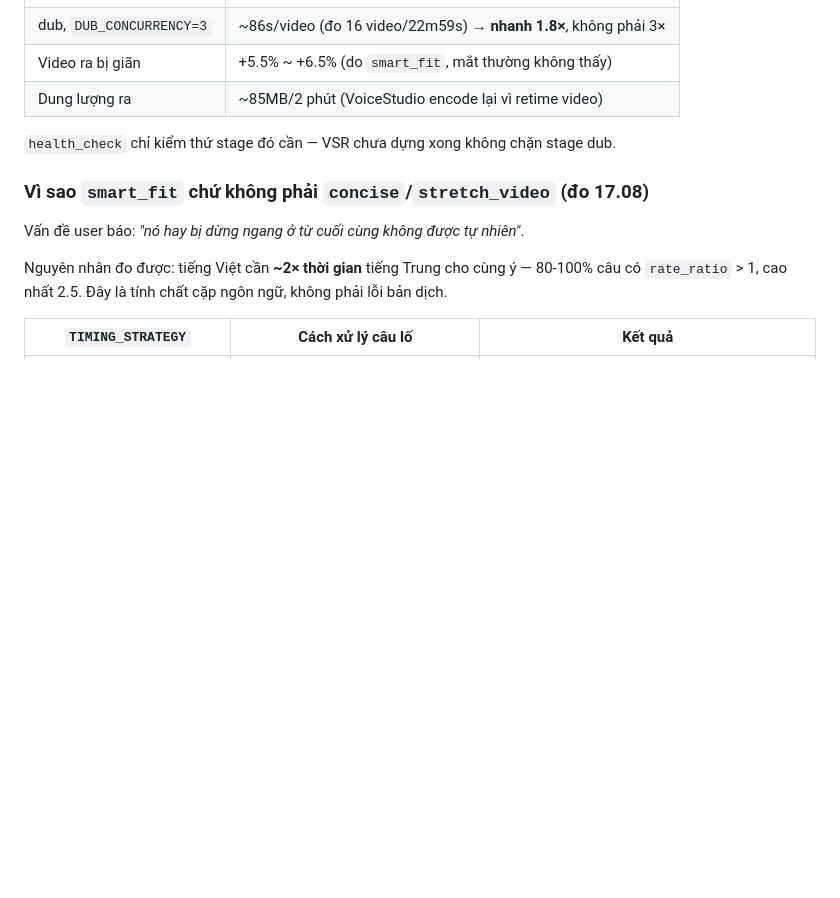
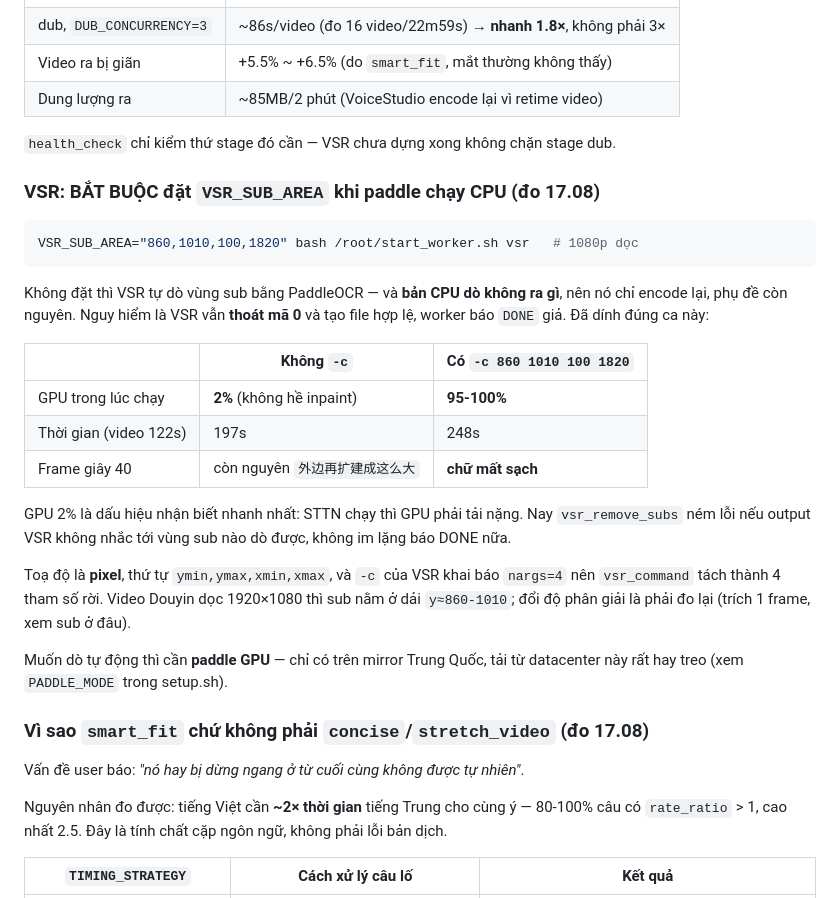
Before and after one commit to ThanhTuGenki/duoyin-videos, a Markdown page: worker/README.md, the part around the change. GitHub-like rendering; blank space fills up the shorter version.

Commit message:
docs: cách chạy VSR + số đo cả dây chuyền trên máy mới
Chốt bằng chạy thật trên RTX 3090 mới thuê (17.08), một video đi hết
NEW -> DUBBING -> DUBBED -> CLEANING -> DONE:
  dub  330s (TTS 184s)   -> <id>_dubbed.mp4 + <id>_vi.srt
  vsr  248s              -> <id>_vi.mp4, sub xóa sạch, 1920x1080 h264+aac

Ghi lại phần dễ mất người sau nhất: phải đặt VSR_SUB_AREA khi paddle chạy
CPU, kèm bảng so GPU 2% / 95% để nhận biết nhanh khi VSR không thật sự
inpaint, và lưu ý toạ độ phải đo lại nếu đổi độ phân giải.

Co-Authored-By: Claude Opus 5 <noreply@anthropic.com>

````diff
--- a/worker/README.md
+++ b/worker/README.md
@@ -176,6 +176,34 @@ Số đo thật (RTX 3090, video ~110-120s):
 
 `health_check` chỉ kiểm thứ stage đó cần — VSR chưa dựng xong không chặn stage dub.
 
+### VSR: BẮT BUỘC đặt `VSR_SUB_AREA` khi paddle chạy CPU (đo 17.08)
+
+```bash
+VSR_SUB_AREA="860,1010,100,1820" bash /root/start_worker.sh vsr   # 1080p dọc
+```
+
+Không đặt thì VSR tự dò vùng sub bằng PaddleOCR — và **bản CPU dò không ra
+gì**, nên nó chỉ encode lại, phụ đề còn nguyên. Nguy hiểm là VSR vẫn **thoát
+mã 0** và tạo file hợp lệ, worker báo `DONE` giả. Đã dính đúng ca này:
+
+| | Không `-c` | Có `-c 860 1010 100 1820` |
+|---|---|---|
+| GPU trong lúc chạy | **2%** (không hề inpaint) | **95-100%** |
+| Thời gian (video 122s) | 197s | 248s |
+| Frame giây 40 | còn nguyên `外边再扩建成这么大` | **chữ mất sạch** |
+
+GPU 2% là dấu hiệu nhận biết nhanh nhất: STTN chạy thì GPU phải tải nặng.
+Nay `vsr_remove_subs` ném lỗi nếu output VSR không nhắc tới vùng sub nào dò
+được, không im lặng báo DONE nữa.
+
+Toạ độ là **pixel**, thứ tự `ymin,ymax,xmin,xmax`, và `-c` của VSR khai báo
+`nargs=4` nên `vsr_command` tách thành 4 tham số rời. Video Douyin dọc
+1920×1080 thì sub nằm ở dải `y≈860-1010`; đổi độ phân giải là phải đo lại
+(trích 1 frame, xem sub ở đâu).
+
+Muốn dò tự động thì cần **paddle GPU** — chỉ có trên mirror Trung Quốc, tải
+từ datacenter này rất hay treo (xem `PADDLE_MODE` trong setup.sh).
+
 ### Vì sao `smart_fit` chứ không phải `concise`/`stretch_video` (đo 17.08)
 
 Vấn đề user báo: *"nó hay bị dừng ngang ở từ cuối cùng không được tự nhiên"*.
````
